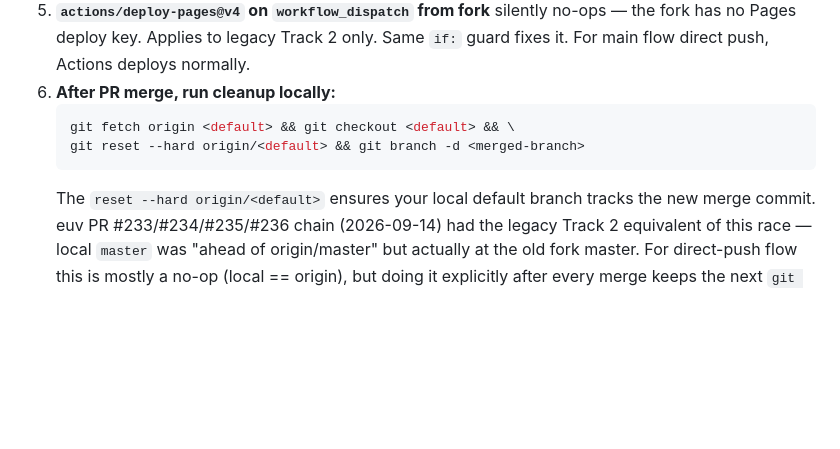
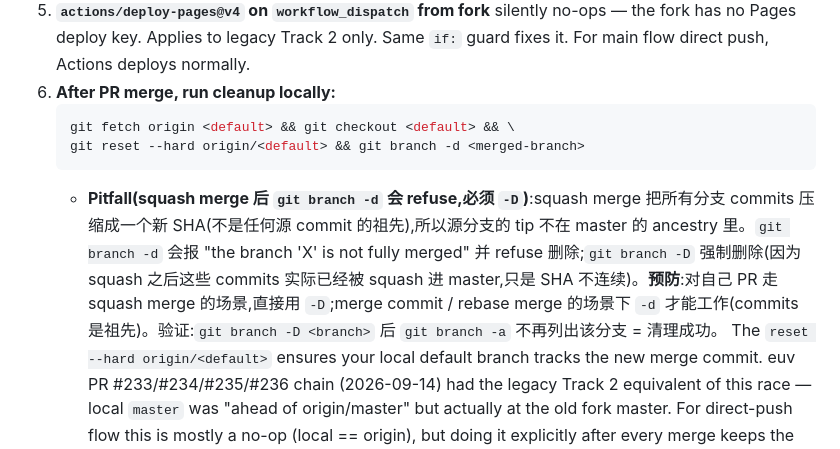
Before and after one commit to eastspire/.agents, a Markdown page: skills/gh-pr-creation-workflow/SKILL.md, the part around the change. Rendered like a GitHub page; blank space fills up the shorter version.

Commit message:
docs(gh-pr-creation-workflow): add pitfall note for squash merge branch cleanup
Following 2026-09-26 squash-merge of PR #41 in this repo:
git branch -d <merged-branch> refuses on squash-merged branches because
the squash commit is a new SHA not in any source commit's ancestry.
Use git branch -D for squash merges; -d only works for merge-commit /
rebase-merge scenarios where the source commits are direct ancestors.

Verified:
  After squash merge, branch tip 2e35f4a is on master but the source
  branch's commits (01a40d7, 264719c) are not in master's ancestry.
  git branch -d reports 'the branch is not fully merged' and refuses;
  git branch -D succeeds because squash already absorbed the changes.

````diff
--- a/skills/gh-pr-creation-workflow/SKILL.md
+++ b/skills/gh-pr-creation-workflow/SKILL.md
@@ -291,6 +291,7 @@ public clones work fine.
    git fetch origin <default> && git checkout <default> && \
    git reset --hard origin/<default> && git branch -d <merged-branch>
    ```
+   - **Pitfall(squash merge 后 `git branch -d` 会 refuse,必须 `-D`)**:squash merge 把所有分支 commits 压缩成一个新 SHA(不是任何源 commit 的祖先),所以源分支的 tip 不在 master 的 ancestry 里。`git branch -d` 会报 "the branch 'X' is not fully merged" 并 refuse 删除;`git branch -D` 强制删除(因为 squash 之后这些 commits 实际已经被 squash 进 master,只是 SHA 不连续)。**预防**:对自己 PR 走 squash merge 的场景,直接用 `-D`;merge commit / rebase merge 的场景下 `-d` 才能工作(commits 是祖先)。验证:`git branch -D <branch>` 后 `git branch -a` 不再列出该分支 = 清理成功。
    The `reset --hard origin/<default>` ensures your local default
    branch tracks the new merge commit. euv PR #233/#234/#235/#236 chain
    (2026-09-14) had the legacy Track 2 equivalent of this race —
````
